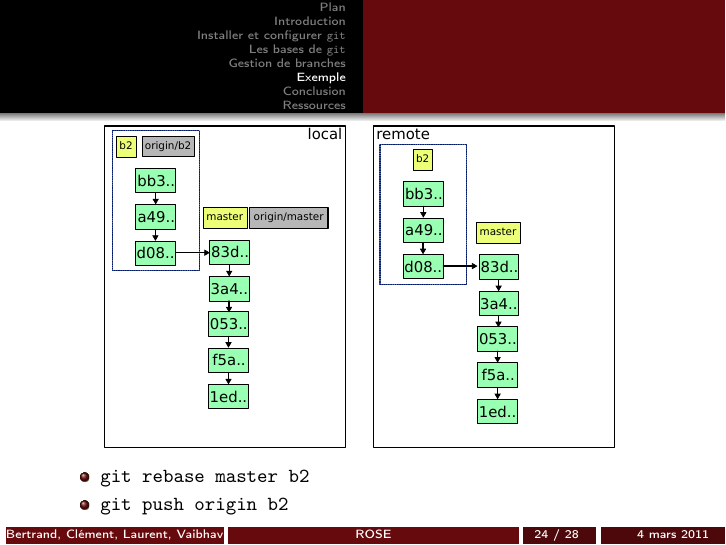
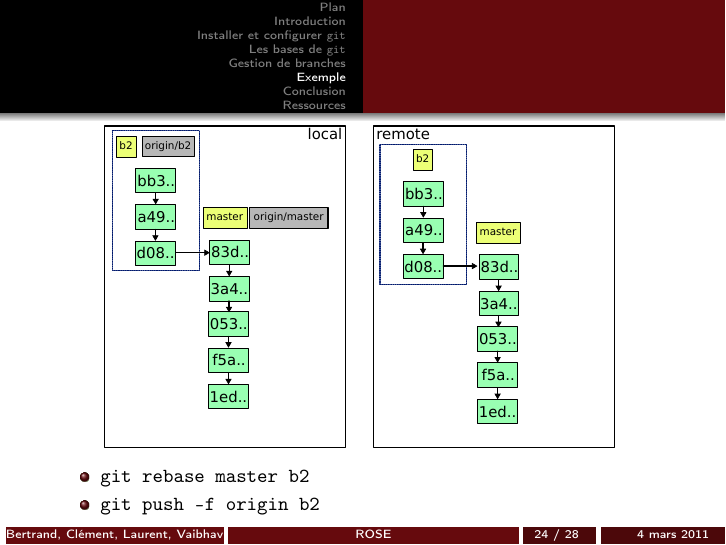
Before and after one commit to B-C/Presentation_Git, LaTeX slides (git.tex): page 24 of 28. Compiled offline with pdfLaTeX.

Commit message:
Fix typo : git push without -f where it should have been.

```diff
--- a/git.tex
+++ b/git.tex
@@ -341,7 +341,7 @@
   \begin{itemize}
   \small
   \item \lstinline|git rebase master b2|
-  \item \lstinline|git push origin b2|
+  \item \lstinline|git push -f origin b2|
   \end{itemize}
 \end{frame}
 
```
